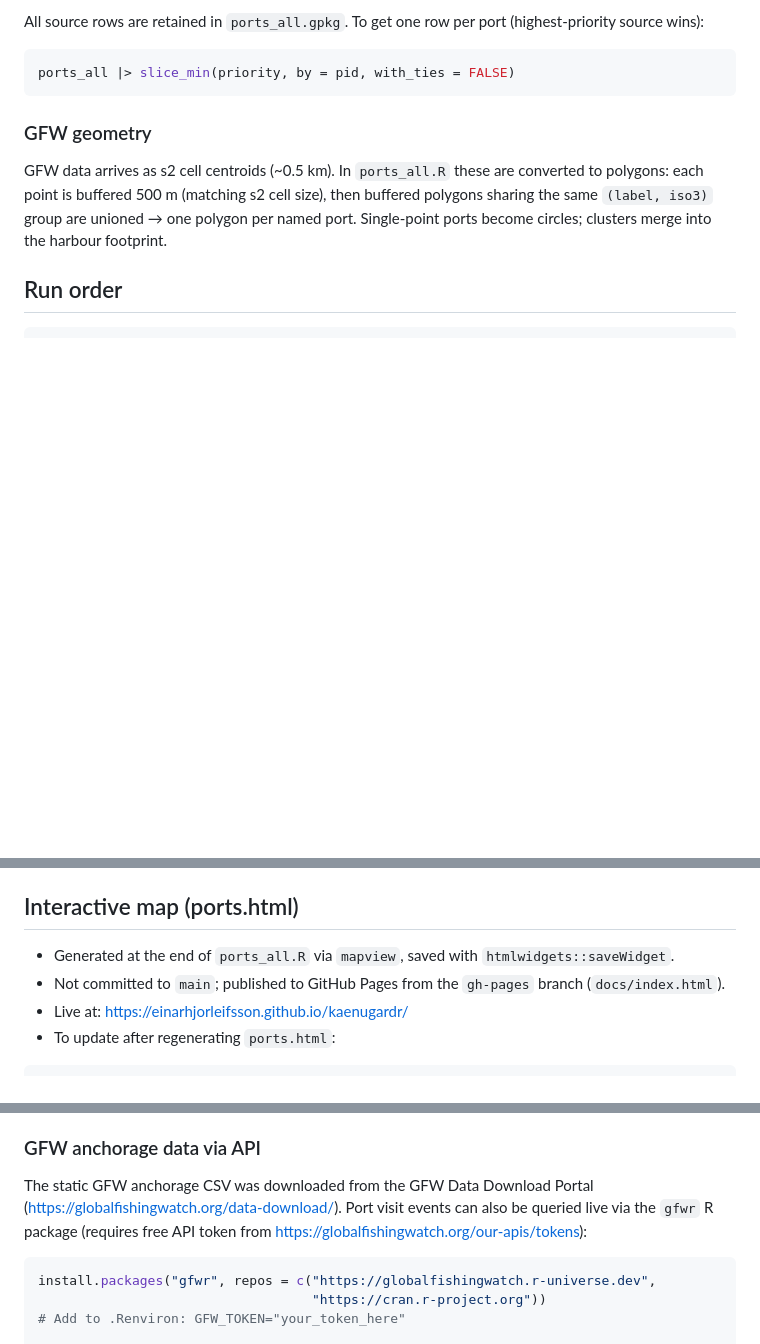
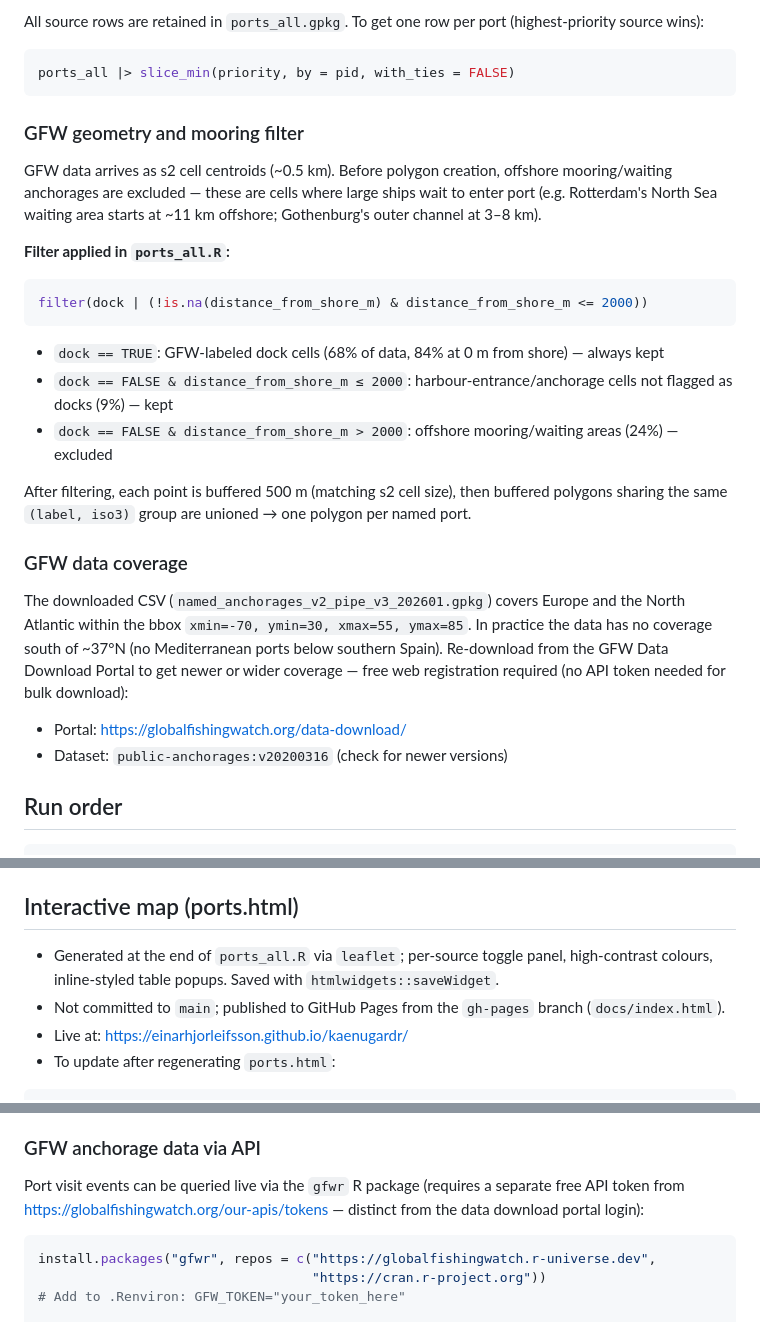
Before and after one commit to einarhjorleifsson/kaenugardr, a Markdown page: AGENTS.md, 3 parts joined by grey strips. Rendered like a GitHub page; blank space fills up the shorter version.

Commit message:
AGENTS: GFW mooring filter, data coverage note, leaflet map, download instructions

````diff
--- a/AGENTS.md
+++ b/AGENTS.md
@@ -61,13 +61,36 @@ All source rows are retained in `ports_all.gpkg`. To get one row per port
 ports_all |> slice_min(priority, by = pid, with_ties = FALSE)
 ```
 
-### GFW geometry
+### GFW geometry and mooring filter
 
-GFW data arrives as s2 cell centroids (~0.5 km). In `ports_all.R` these are
-converted to polygons: each point is buffered 500 m (matching s2 cell size),
-then buffered polygons sharing the same `(label, iso3)` group are unioned →
-one polygon per named port. Single-point ports become circles; clusters
-merge into the harbour footprint.
+GFW data arrives as s2 cell centroids (~0.5 km). Before polygon creation,
+offshore mooring/waiting anchorages are excluded — these are cells where large
+ships wait to enter port (e.g. Rotterdam's North Sea waiting area starts at
+~11 km offshore; Gothenburg's outer channel at 3–8 km).
+
+**Filter applied in `ports_all.R`:**
+```r
+filter(dock | (!is.na(distance_from_shore_m) & distance_from_shore_m <= 2000))
+```
+
+- `dock == TRUE`: GFW-labeled dock cells (68% of data, 84% at 0 m from shore) — always kept
+- `dock == FALSE & distance_from_shore_m ≤ 2000`: harbour-entrance/anchorage cells not flagged as docks (9%) — kept
+- `dock == FALSE & distance_from_shore_m > 2000`: offshore mooring/waiting areas (24%) — excluded
+
+After filtering, each point is buffered 500 m (matching s2 cell size), then
+buffered polygons sharing the same `(label, iso3)` group are unioned → one
+polygon per named port.
+
+### GFW data coverage
+
+The downloaded CSV (`named_anchorages_v2_pipe_v3_202601.gpkg`) covers Europe
+and the North Atlantic within the bbox `xmin=-70, ymin=30, xmax=55, ymax=85`.
+In practice the data has no coverage south of ~37°N (no Mediterranean ports
+below southern Spain). Re-download from the GFW Data Download Portal to get
+newer or wider coverage — free web registration required (no API token needed
+for bulk download):
+- Portal: https://globalfishingwatch.org/data-download/
+- Dataset: `public-anchorages:v20200316` (check for newer versions)
 
 ## Run order
 
@@ -92,8 +115,11 @@ ports-gfw.R                       →  ports_gfw_named_anchorages_v2_pipe_v3_202
 
 ## Interactive map (ports.html)
 
-- Generated at the end of `ports_all.R` via `mapview`, saved with `htmlwidgets::saveWidget`.
-- Not committed to `main`; published to GitHub Pages from the `gh-pages` branch (`docs/index.html`).
+- Generated at the end of `ports_all.R` via `leaflet`; per-source toggle panel,
+  high-contrast colours, inline-styled table popups. Saved with
+  `htmlwidgets::saveWidget`.
+- Not committed to `main`; published to GitHub Pages from the `gh-pages` branch
+  (`docs/index.html`).
 - Live at: https://einarhjorleifsson.github.io/kaenugardr/
 - To update after regenerating `ports.html`:
 
@@ -122,10 +148,9 @@ or nearest-neighbour with distance threshold) could catch these cases.
 
 ### GFW anchorage data via API
 
-The static GFW anchorage CSV was downloaded from the GFW Data Download Portal
-(https://globalfishingwatch.org/data-download/). Port visit events can also be
-queried live via the `gfwr` R package (requires free API token from
-https://globalfishingwatch.org/our-apis/tokens):
+Port visit events can be queried live via the `gfwr` R package (requires a
+separate free API token from https://globalfishingwatch.org/our-apis/tokens —
+distinct from the data download portal login):
 
 ```r
 install.packages("gfwr", repos = c("https://globalfishingwatch.r-universe.dev",
````
